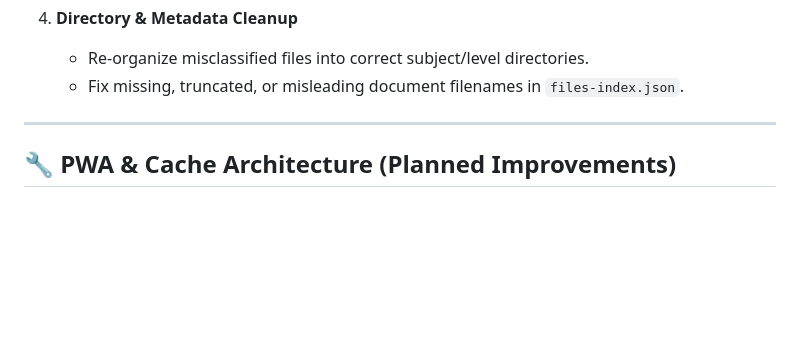
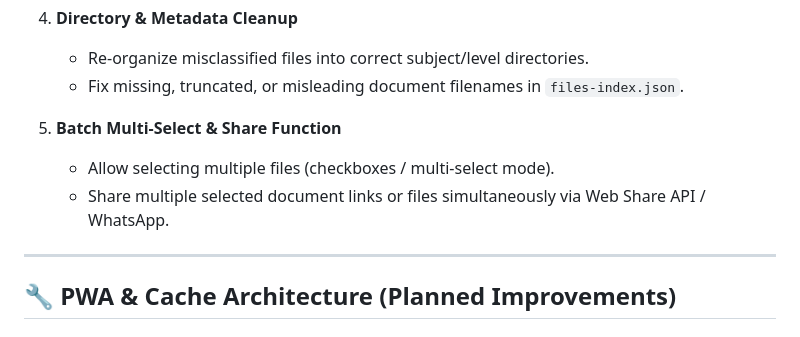
Before and after one commit to Wycliffe147/wylibrary, a Markdown page: ROADMAP.md, the part around the change. Rendered like a GitHub page; blank space fills up the shorter version.

Commit message:
docs: Add multi-file selection & batch share to roadmap backlog

```diff
--- a/ROADMAP.md
+++ b/ROADMAP.md
@@ -36,6 +36,10 @@
 4. **Directory & Metadata Cleanup**
    - Re-organize misclassified files into correct subject/level directories.
    - Fix missing, truncated, or misleading document filenames in `files-index.json`.
+
+5. **Batch Multi-Select & Share Function**
+   - Allow selecting multiple files (checkboxes / multi-select mode).
+   - Share multiple selected document links or files simultaneously via Web Share API / WhatsApp.
 
 ---
 
```
